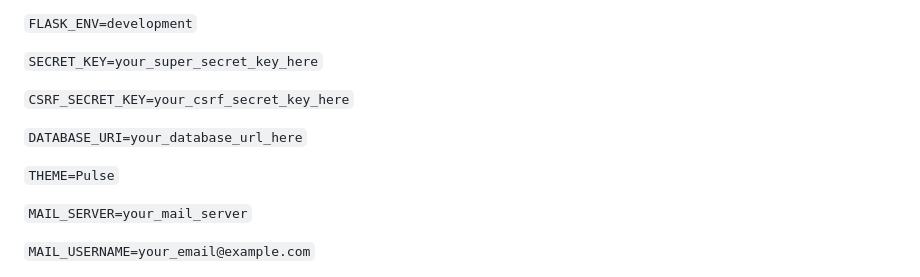
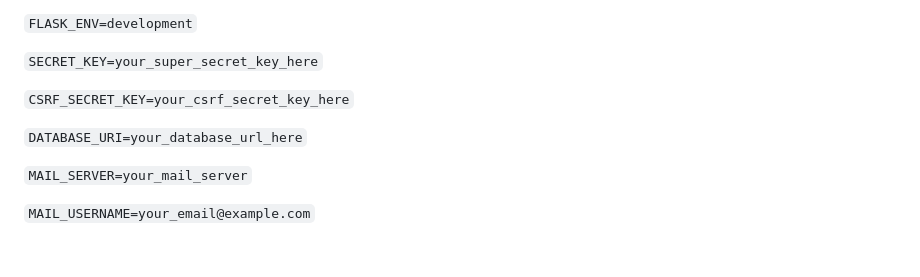
Before and after one commit to anuraagnagar/flask-user-authentication, a Markdown page: README.md, the part around the change. GitHub-like rendering; blank space fills up the shorter version.

```diff
--- a/README.md
+++ b/README.md
@@ -126,8 +126,6 @@ To run this project locally, you will need to add .env file on base directory an
 
 `DATABASE_URI=your_database_url_here`
 
-`THEME=Pulse`
-
 `MAIL_SERVER=your_mail_server`
 
 `MAIL_USERNAME=your_email@example.com`
```
